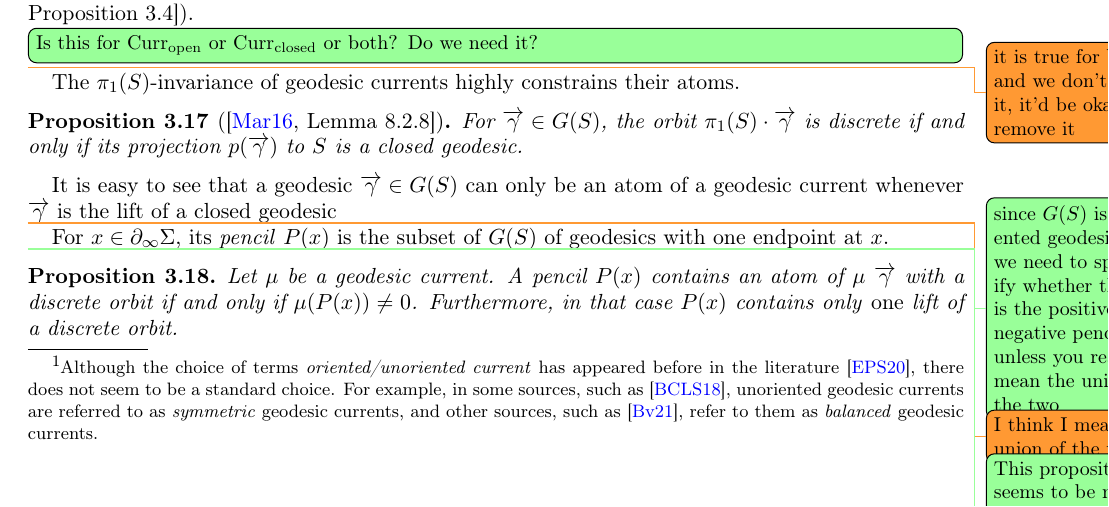
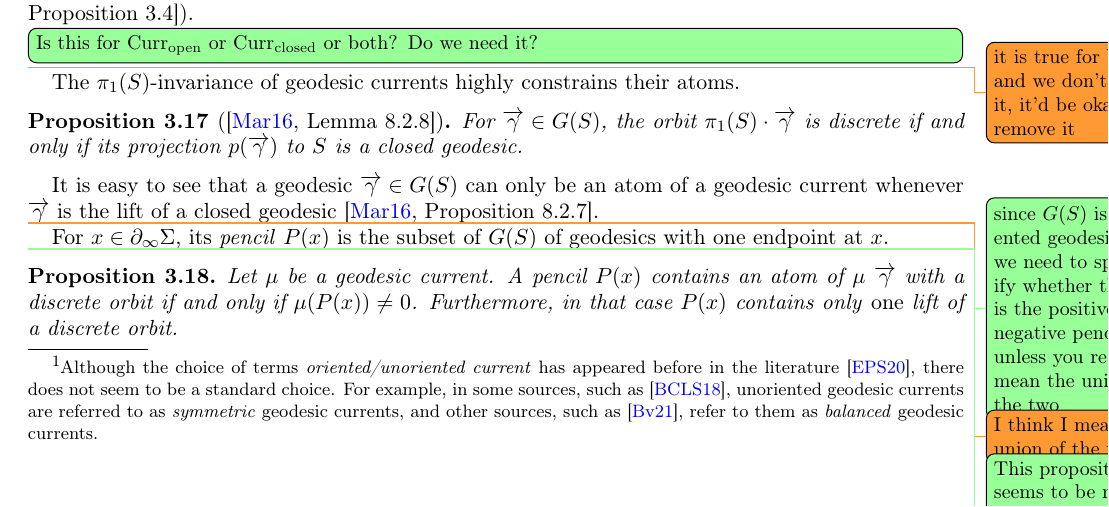
Before and after one commit to dpthurst/Currents-and-intersections, a LaTeX paper (Intersections.tex, which reads background.tex): part of page 23 of 90, cut so that both start at the same text. Compiled offline with pdfLaTeX.

Commit message:
Update on Overleaf.

```diff
--- a/background.tex
+++ b/background.tex
@@ -245,7 +245,7 @@ The $\pi_1(S)$-invariance of geodesic currents highly constrains their atoms.
   geodesic.
 \end{proposition}
 
-It is easy to see that a geodesic $\ora{\gamma} \in G(S)$ can only be an atom of a geodesic current whenever $\ora{\gamma}$ is the lift of a closed geodesic~\cite[]
+It is easy to see that a geodesic $\ora{\gamma} \in G(S)$ can only be an atom of a geodesic current whenever $\ora{\gamma}$ is the lift of a closed geodesic~\cite[Proposition~8.2.7]{Martelli16:IntroGeoTop}.
 
 \DPTtodo{since $G(S)$ is oriented geodesics, we need to specify
   whether this is the positive or negative pencil, unless you really
```
